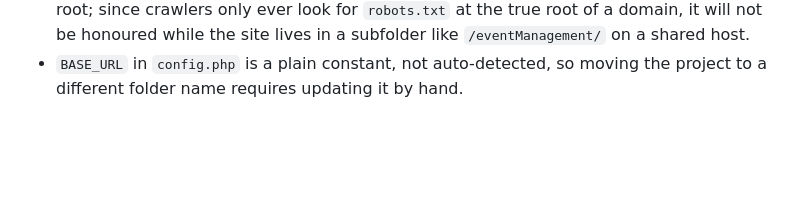
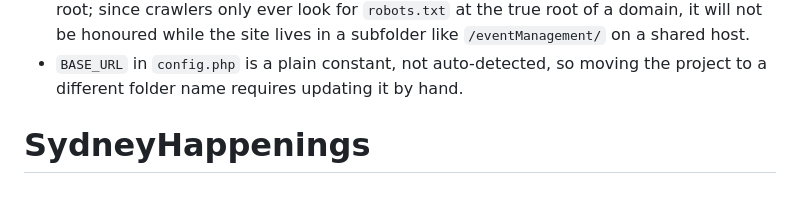
Before and after one commit to 20036267-binaya-thapa/SydneyHappenings, a Markdown page: README.md, the part around the change. GitHub-like rendering; blank space fills up the shorter version.

```diff
--- a/README.md
+++ b/README.md
@@ -106,3 +106,4 @@ organiser, log in as the admin and change their role on `/admin/user-edit.php`.
   `/eventManagement/` on a shared host.
 - `BASE_URL` in `config.php` is a plain constant, not auto-detected, so moving the
   project to a different folder name requires updating it by hand.
+# SydneyHappenings
```
